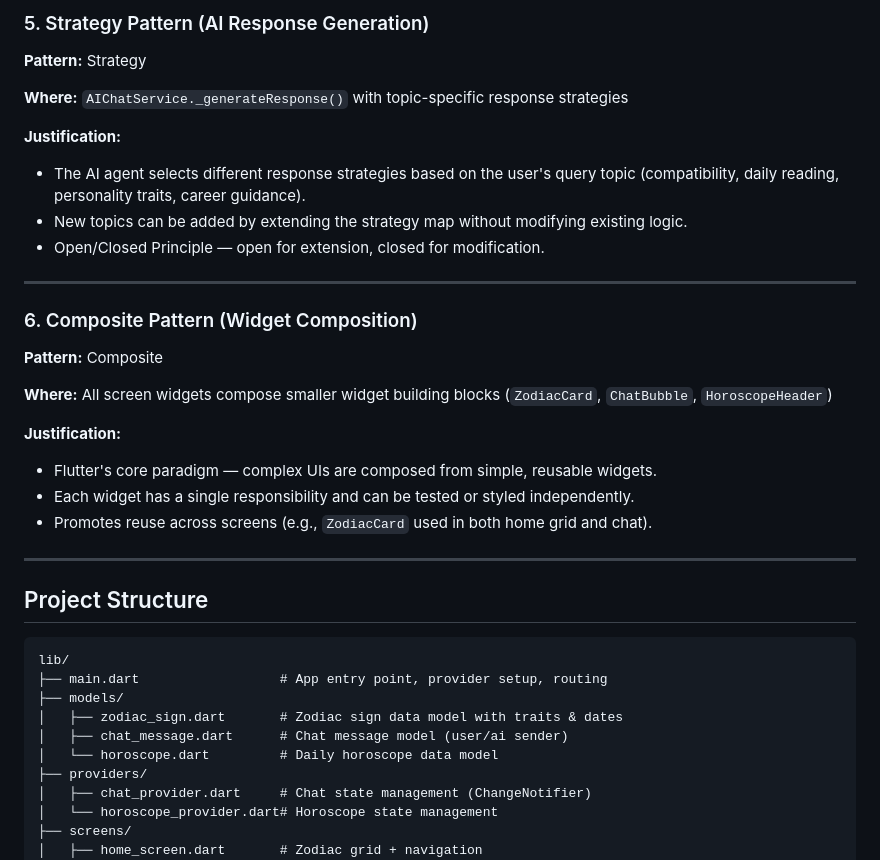
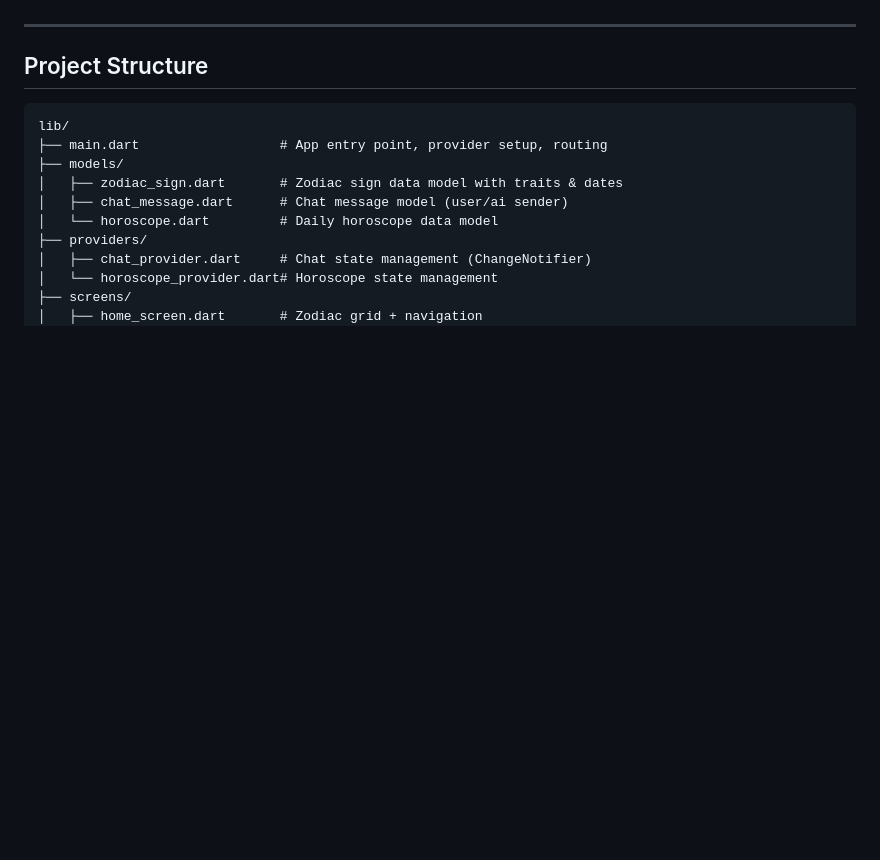
Before and after one commit to MomenMushtaha/astromini, a Markdown page: README.md, the part around one of its changes. GitHub-like rendering; blank space fills up the shorter version.

```diff
--- a/README.md
+++ b/README.md
@@ -71,28 +8,3 @@ personalized daily horoscopes, and chat with an AI astrologer for guidance.
-### 5. Strategy Pattern (AI Response Generation)
-
-**Pattern:** Strategy
-
-**Where:** `AIChatService._generateResponse()` with topic-specific response strategies
-
-**Justification:**
-- The AI agent selects different response strategies based on the user's query topic
-  (compatibility, daily reading, personality traits, career guidance).
-- New topics can be added by extending the strategy map without modifying existing logic.
-- Open/Closed Principle — open for extension, closed for modification.
-
----
-
-### 6. Composite Pattern (Widget Composition)
-
-**Pattern:** Composite
-
-**Where:** All screen widgets compose smaller widget building blocks (`ZodiacCard`,
-`ChatBubble`, `HoroscopeHeader`)
-
-**Justification:**
-- Flutter's core paradigm — complex UIs are composed from simple, reusable widgets.
-- Each widget has a single responsibility and can be tested or styled independently.
-- Promotes reuse across screens (e.g., `ZodiacCard` used in both home grid and chat).
 
 ---
 
```
Also changed, not shown: other parts of README.md (+0 -63 lines).
